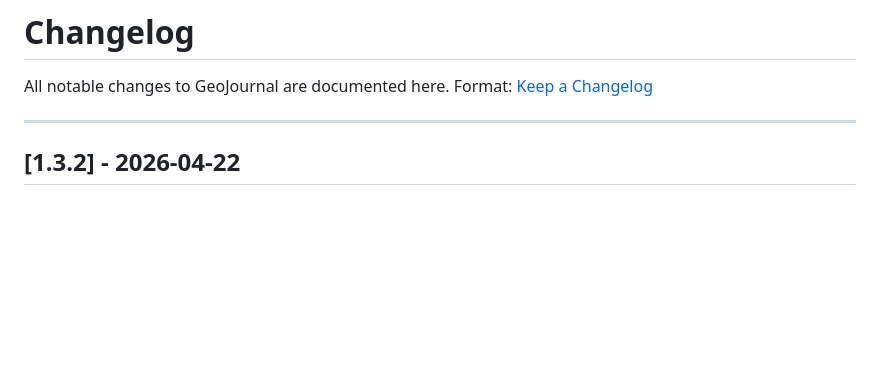
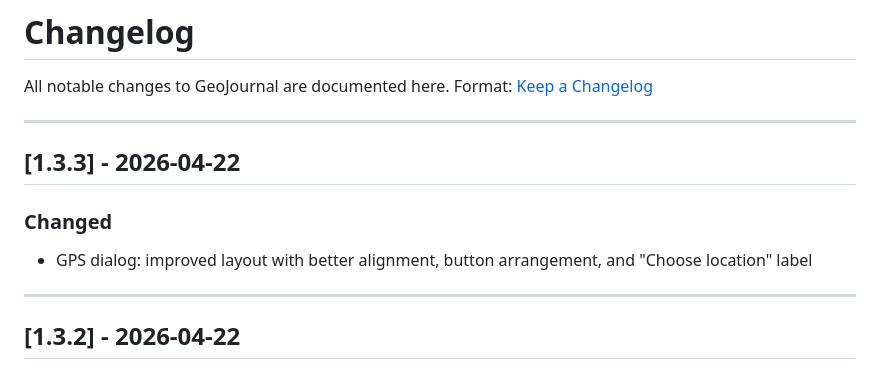
Before and after one commit to manzolo/GeoJournal, a Markdown page: CHANGELOG.md, the part around the change. Drawn GitHub-style; blank space fills up the shorter version.

Commit message:
docs: update CHANGELOG for v1.3.3

```diff
--- a/CHANGELOG.md
+++ b/CHANGELOG.md
@@ -2,6 +2,12 @@
 
 All notable changes to GeoJournal are documented here.
 Format: [Keep a Changelog](https://keepachangelog.com/en/1.0.0/)
+
+---
+
+## [1.3.3] - 2026-04-22
+### Changed
+- GPS dialog: improved layout with better alignment, button arrangement, and "Choose location" label
 
 ---
 
```
